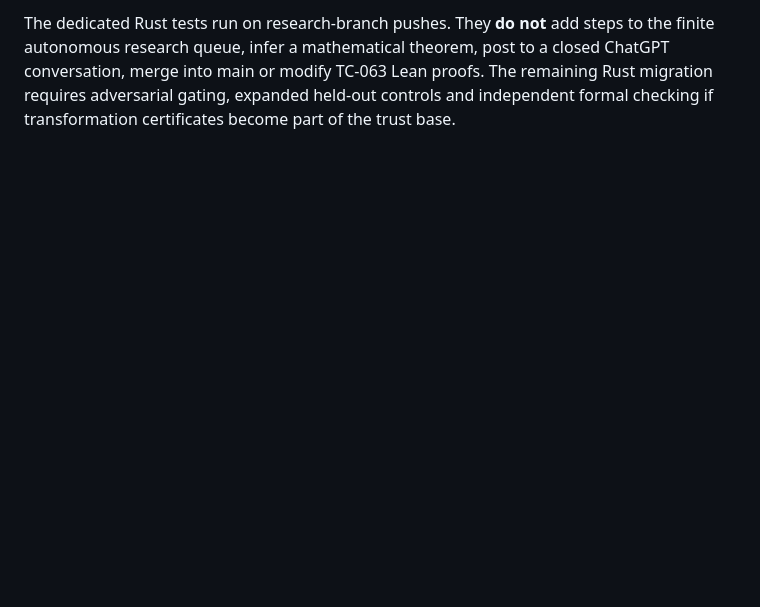
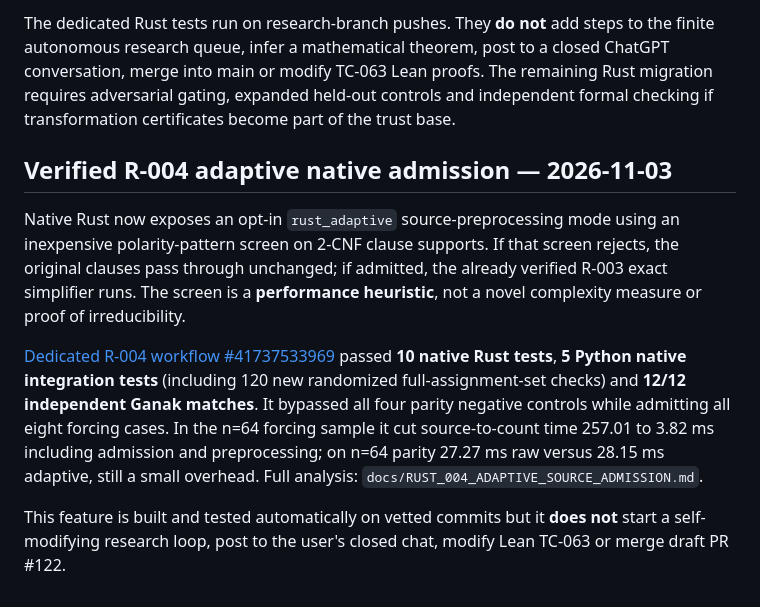
Before and after one commit to joeyst8/witnora-core, a Markdown page: docs/WITNORA_RESEARCH_AUTOMATION.md, the part around the change. Drawn GitHub-style; blank space fills up the shorter version.

Commit message:
docs(research): record R-004 adaptive native validation

```diff
--- a/docs/WITNORA_RESEARCH_AUTOMATION.md
+++ b/docs/WITNORA_RESEARCH_AUTOMATION.md
@@ -434,3 +434,28 @@ theorem, post to a closed ChatGPT conversation, merge into main or
 modify TC-063 Lean proofs. The remaining Rust migration requires
 adversarial gating, expanded held-out controls and independent formal
 checking if transformation certificates become part of the trust base.
+
+
+## Verified R-004 adaptive native admission — 2026-11-03
+
+Native Rust now exposes an opt-in `rust_adaptive` source-preprocessing
+mode using an inexpensive polarity-pattern screen on 2-CNF clause
+supports. If that screen rejects, the original clauses pass through
+unchanged; if admitted, the already verified R-003 exact simplifier
+runs. The screen is a **performance heuristic**, not a novel
+complexity measure or proof of irreducibility.
+
+[Dedicated R-004 workflow #41737533969](https://github.com/joeyst8/witnora-core/actions/runs/41737533969)
+passed **10 native Rust tests**, **5 Python native integration
+tests** (including 120 new randomized full-assignment-set
+checks) and **12/12 independent Ganak matches**. It bypassed all
+four parity negative controls while admitting all eight forcing
+cases. In the n=64 forcing sample it cut source-to-count time
+257.01 to 3.82 ms including admission and preprocessing; on
+n=64 parity 27.27 ms raw versus 28.15 ms adaptive, still a
+small overhead. Full analysis:
+`docs/RUST_004_ADAPTIVE_SOURCE_ADMISSION.md`.
+
+This feature is built and tested automatically on vetted commits
+but it **does not** start a self-modifying research loop, post to
+the user's closed chat, modify Lean TC-063 or merge draft PR #122.
```
